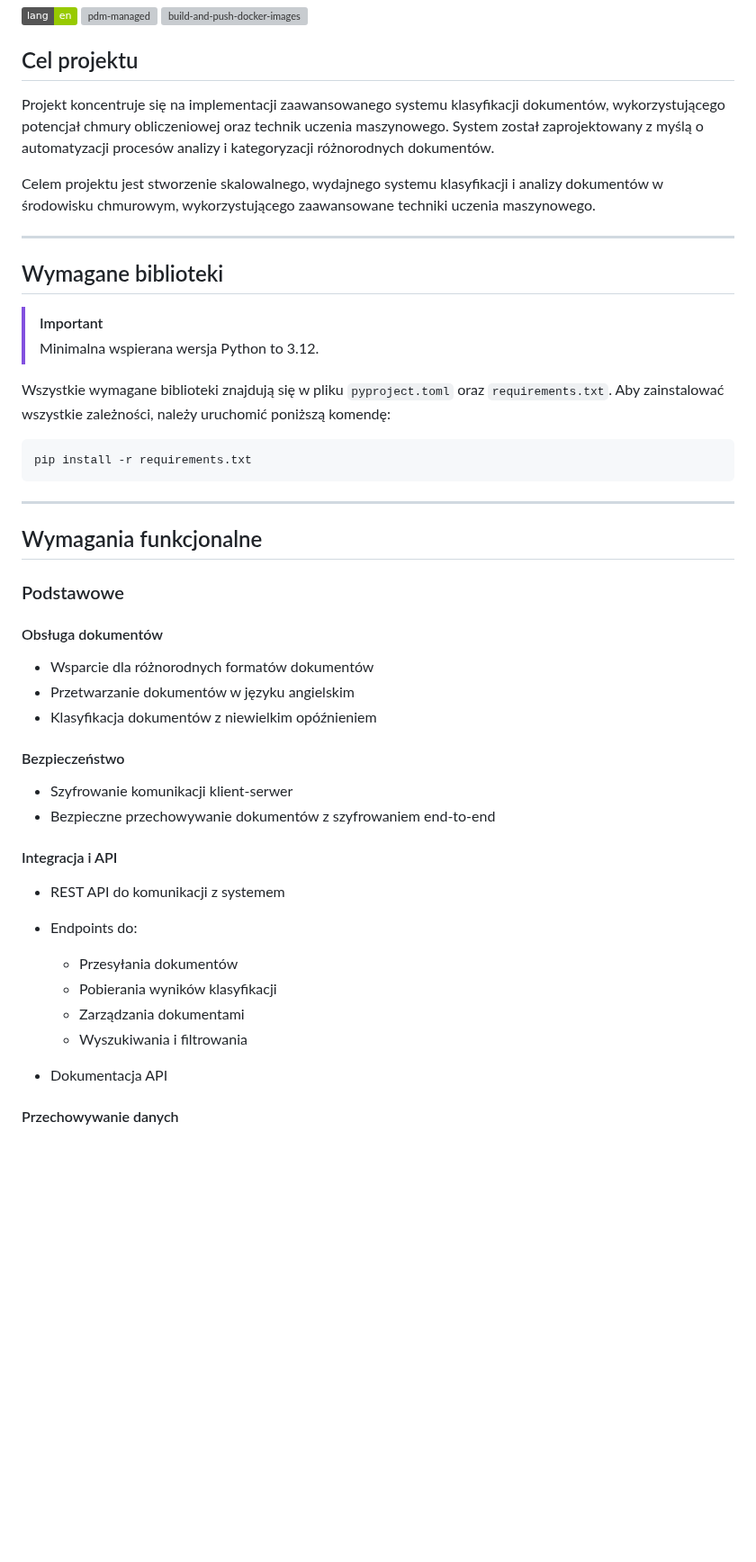
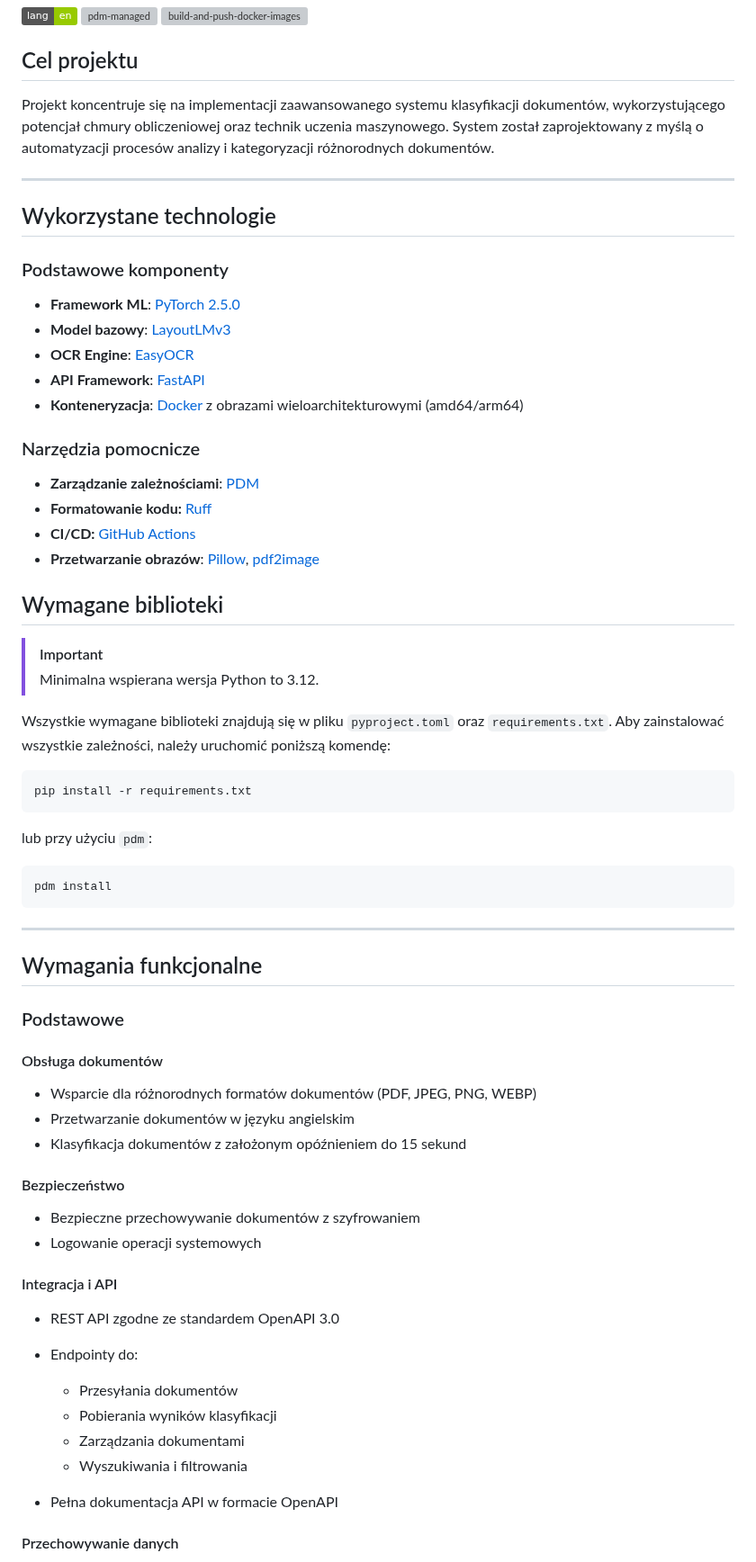
Before and after one commit to c0deplayer/DocumentClassification, a Markdown page: README.md, the part around one of its changes. Shown at 90% size. Rendered like a GitHub page; badges without logos; blank space fills up the shorter version; grey boxes are pictures that could not be loaded.

Commit message:
docs: Update README with project technologies and features

````diff
--- a/README.md
+++ b/README.md
@@ -6,14 +6,24 @@
 
 ## Cel projektu
 
-Projekt koncentruje się na implementacji zaawansowanego systemu klasyfikacji dokumentów, wykorzystującego potencjał
-chmury obliczeniowej oraz technik uczenia maszynowego. System został zaprojektowany z myślą o automatyzacji procesów
-analizy i kategoryzacji różnorodnych dokumentów.
-
-Celem projektu jest stworzenie skalowalnego, wydajnego systemu klasyfikacji i analizy dokumentów w środowisku chmurowym,
-wykorzystującego zaawansowane techniki uczenia maszynowego.
+Projekt koncentruje się na implementacji zaawansowanego systemu klasyfikacji dokumentów, wykorzystującego potencjał chmury obliczeniowej oraz technik uczenia maszynowego. System został zaprojektowany z myślą o automatyzacji procesów analizy i kategoryzacji różnorodnych dokumentów.
 
 ---
+
+## Wykorzystane technologie
+
+### Podstawowe komponenty
+- **Framework ML**: [PyTorch 2.5.0](https://pytorch.org/)
+- **Model bazowy**: [LayoutLMv3](https://huggingface.co/microsoft/layoutlmv3-base)
+- **OCR Engine**: [EasyOCR](https://github.com/JaidedAI/EasyOCR)
+- **API Framework**: [FastAPI](https://fastapi.tiangolo.com/)
+- **Konteneryzacja**: [Docker](https://www.docker.com/) z obrazami wieloarchitekturowymi (amd64/arm64)
+
+### Narzędzia pomocnicze
+- **Zarządzanie zależnościami**: [PDM](https://pdm-project.org/en/latest/)
+- **Formatowanie kodu:** [Ruff](https://docs.astral.sh/ruff/)
+- **CI/CD:** [GitHub Actions](https://docs.github.com/en/actions)
+- **Przetwarzanie obrazów**: [Pillow](https://python-pillow.org/), [pdf2image](https://pdf2image.readthedocs.io/en/latest/index.html)
 
 ## Wymagane biblioteki
 
@@ -27,6 +37,11 @@ zależności, należy uruchomić poniższą komendę:
 pip install -r requirements.txt
 ```
 
+lub przy użyciu `pdm`:
+
+```bash
+pdm install
+```
 ---
 
 ## Wymagania funkcjonalne
@@ -35,26 +50,26 @@ pip install -r requirements.txt
 
 #### Obsługa dokumentów
 
-* Wsparcie dla różnorodnych formatów dokumentów
+* Wsparcie dla różnorodnych formatów dokumentów (PDF, JPEG, PNG, WEBP)
 * Przetwarzanie dokumentów w języku angielskim
-* Klasyfikacja dokumentów z niewielkim opóźnieniem
+* Klasyfikacja dokumentów z założonym opóźnieniem do 15 sekund
 
 #### Bezpieczeństwo
 
-* Szyfrowanie komunikacji klient-serwer
-* Bezpieczne przechowywanie dokumentów z szyfrowaniem end-to-end
+* Bezpieczne przechowywanie dokumentów z szyfrowaniem
+* Logowanie operacji systemowych
 
 #### Integracja i API
 
-* REST API do komunikacji z systemem
+* REST API zgodne ze standardem OpenAPI 3.0
 
-* Endpoints do:
+* Endpointy do:
     - Przesyłania dokumentów
     - Pobierania wyników klasyfikacji
     - Zarządzania dokumentami
     - Wyszukiwania i filtrowania
 
-* Dokumentacja API
+* Pełna dokumentacja API w formacie OpenAPI
 
 #### Przechowywanie danych
 
````
Also changed, not shown: other parts of README.md (+16 -29 lines).
